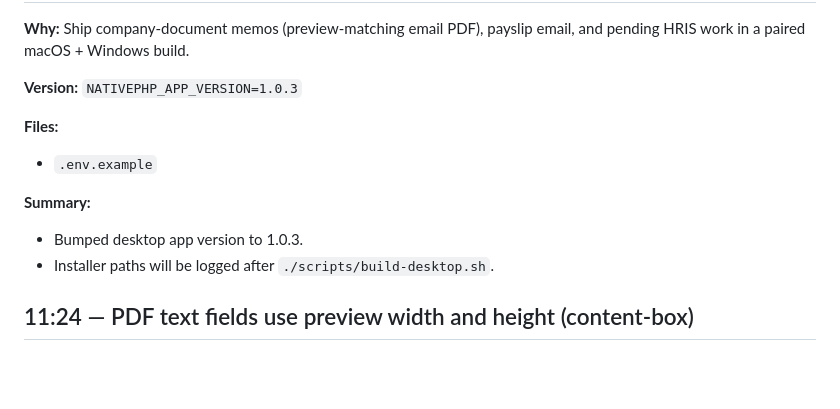
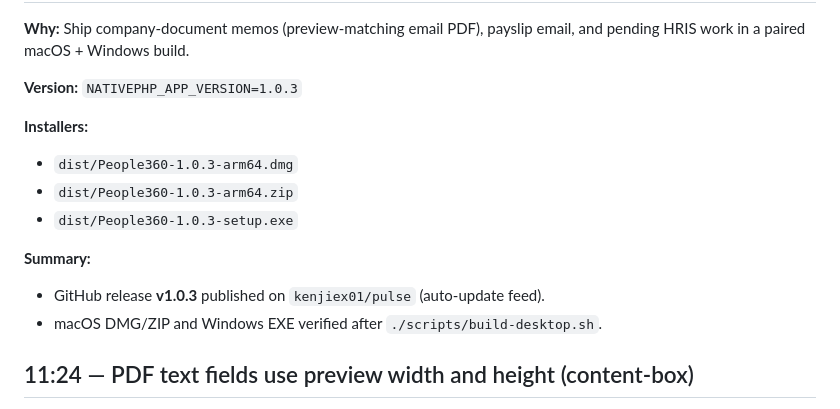
Before and after one commit to kenjiex01/pulse, a Markdown page: docs/changelog/2026-09-10.md, the part around one of its changes. Drawn GitHub-style; blank space fills up the shorter version.

Commit message:
Log People360 1.0.3 installer paths after desktop build.
Co-authored-by: Cursor <cursoragent@cursor.com>

```diff
--- a/docs/changelog/2026-09-10.md
+++ b/docs/changelog/2026-09-10.md
@@ -4,12 +4,14 @@
 
 **Version:** `NATIVEPHP_APP_VERSION=1.0.3`
 
-**Files:**
-- `.env.example`
+**Installers:**
+- `dist/People360-1.0.3-arm64.dmg`
+- `dist/People360-1.0.3-arm64.zip`
+- `dist/People360-1.0.3-setup.exe`
 
 **Summary:**
-- Bumped desktop app version to 1.0.3.
-- Installer paths will be logged after `./scripts/build-desktop.sh`.
+- GitHub release **v1.0.3** published on `kenjiex01/pulse` (auto-update feed).
+- macOS DMG/ZIP and Windows EXE verified after `./scripts/build-desktop.sh`.
 
 ## 11:24 — PDF text fields use preview width and height (content-box)
 
```
Also changed, not shown: other parts of docs/changelog/2026-09-10.md (+1 -1 lines).
